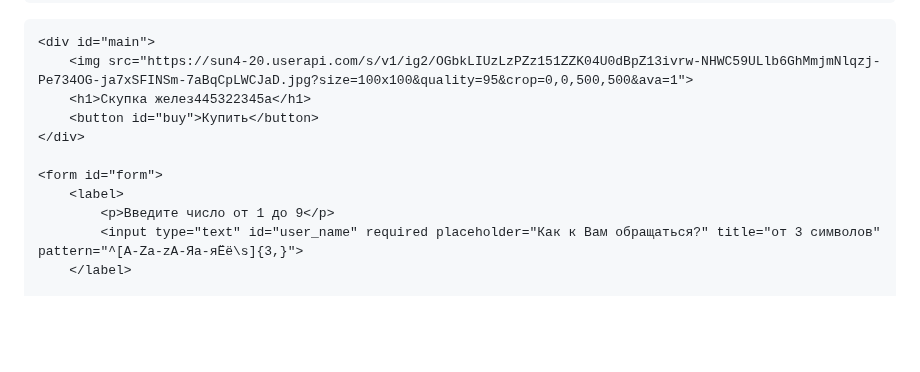
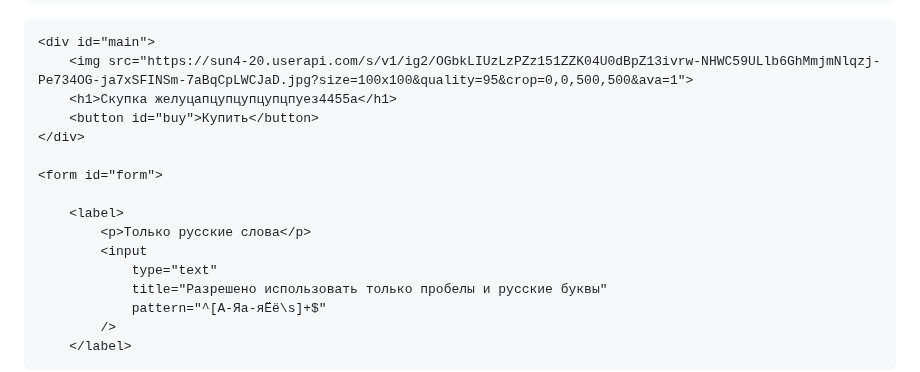
Before and after one commit to Avcilive/NoXeon.github.io, a Markdown page: README.md, the part around one of its changes. Rendered like a GitHub page; blank space fills up the shorter version.

```diff
--- a/README.md
+++ b/README.md
@@ -98,13 +98,18 @@
 
     <div id="main">
         <img src="https://sun4-20.userapi.com/s/v1/ig2/OGbkLIUzLzPZz151ZZK04U0dBpZ13ivrw-NHWC59ULlb6GhMmjmNlqzj-Pe734OG-ja7xSFINSm-7aBqCpLWCJaD.jpg?size=100x100&quality=95&crop=0,0,500,500&ava=1">
-        <h1>Скупка желез445322345а</h1>
+        <h1>Скупка желуцапцупцупцупцпуез4455а</h1>
         <button id="buy">Купить</button>
     </div>
 
     <form id="form">
+
         <label>
-            <p>Введите число от 1 до 9</p>
-            <input type="text" id="user_name" required placeholder="Как к Вам обращаться?" title="от 3 символов" pattern="^[A-Za-zА-Яа-яЁё\s]{3,}">
+            <p>Только русские слова</p>
+            <input
+                type="text"
+                title="Разрешено использовать только пробелы и русские буквы"
+                pattern="^[А-Яа-яЁё\s]+$"
+            />
         </label>
 
```
Also changed, not shown: other parts of README.md (+20 -15 lines).
